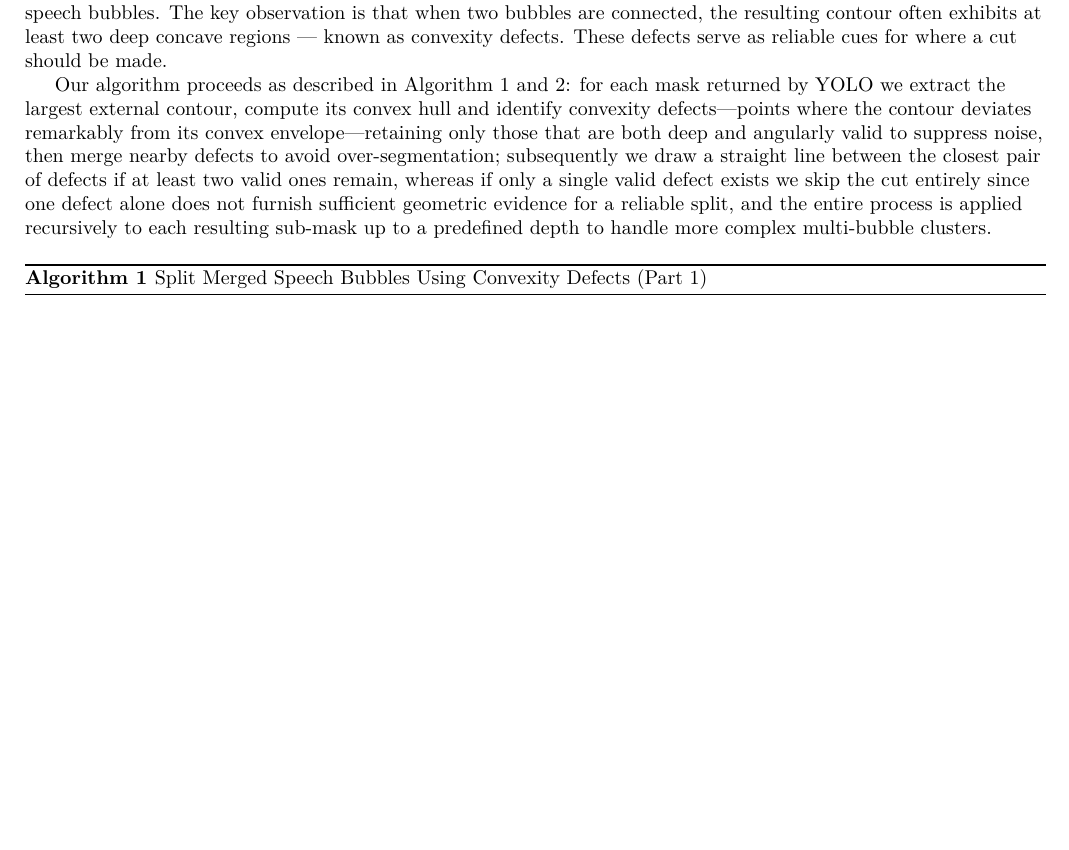
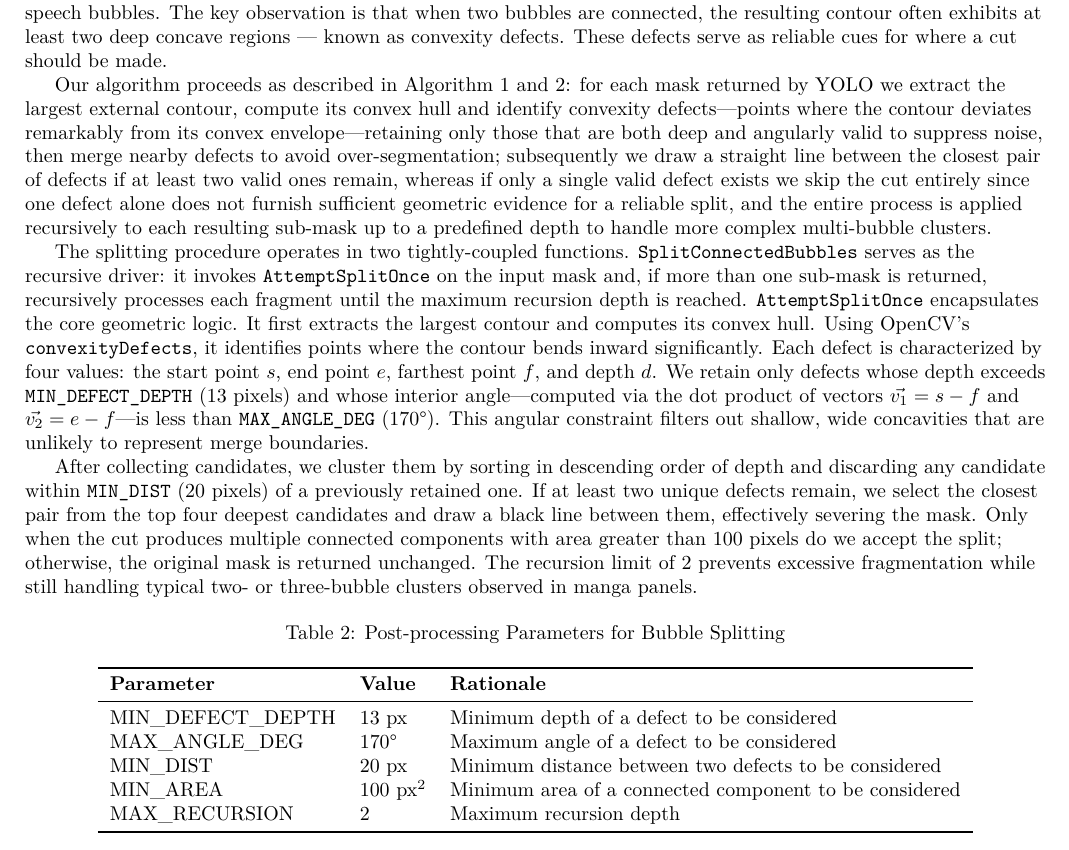
Before and after one commit to hngocngvu/group-project-report, a LaTeX document (main.tex, which reads sections/subsubsections/post-yolo.tex): part of page 11 of 27 before the commit and part of page 11 of 28 after it, cut so that both start at the same text, the shorter picture padded with empty space. Compiled offline with pdfLaTeX.

Commit message:
add text and table 2 Post-processing Parameters for Bubble Splitting

```diff
--- a/sections/subsubsections/post-yolo.tex
+++ b/sections/subsubsections/post-yolo.tex
@@ -3,6 +3,27 @@ Although YOLO gives a pixel-precise mask for every panel, it still returns one m
 To address this, we introduce a post-processing step that leverages convexity defects to detect and split merged speech bubbles. The key observation is that when two bubbles are connected, the resulting contour often exhibits at least two deep concave regions — known as convexity defects. These defects serve as reliable cues for where a cut should be made.
 
 Our algorithm proceeds as described in Algorithm \ref{alg:split-bubbles1} and \ref{alg:split-bubbles2}: for each mask returned by YOLO we extract the largest external contour, compute its convex hull and identify convexity defects—points where the contour deviates remarkably from its convex envelope—retaining only those that are both deep and angularly valid to suppress noise, then merge nearby defects to avoid over-segmentation; subsequently we draw a straight line between the closest pair of defects if at least two valid ones remain, whereas if only a single valid defect exists we skip the cut entirely since one defect alone does not furnish sufficient geometric evidence for a reliable split, and the entire process is applied recursively to each resulting sub-mask up to a predefined depth to handle more complex multi-bubble clusters.
+
+The splitting procedure operates in two tightly-coupled functions. \texttt{SplitConnectedBubbles} serves as the recursive driver: it invokes \texttt{AttemptSplitOnce} on the input mask and, if more than one sub-mask is returned, recursively processes each fragment until the maximum recursion depth is reached. \texttt{AttemptSplitOnce} encapsulates the core geometric logic. It first extracts the largest contour and computes its convex hull. Using OpenCV's \texttt{convexityDefects}, it identifies points where the contour bends inward significantly. Each defect is characterized by four values: the start point $s$, end point $e$, farthest point $f$, and depth $d$. We retain only defects whose depth exceeds \texttt{MIN\_DEFECT\_DEPTH} (13 pixels) and whose interior angle---computed via the dot product of vectors $\vec{v_1} = s - f$ and $\vec{v_2} = e - f$---is less than \texttt{MAX\_ANGLE\_DEG} (170°). This angular constraint filters out shallow, wide concavities that are unlikely to represent merge boundaries.
+
+After collecting candidates, we cluster them by sorting in descending order of depth and discarding any candidate within \texttt{MIN\_DIST} (20 pixels) of a previously retained one. If at least two unique defects remain, we select the closest pair from the top four deepest candidates and draw a black line between them, effectively severing the mask. Only when the cut produces multiple connected components with area greater than 100 pixels do we accept the split; otherwise, the original mask is returned unchanged. The recursion limit of 2 prevents excessive fragmentation while still handling typical two- or three-bubble clusters observed in manga panels.
+
+\begin{table}[H]
+\centering
+\caption{Post-processing Parameters for Bubble Splitting}
+\label{tab:bubble-split-params}
+\begin{tabular}{lll}
+\toprule
+\textbf{Parameter} & \textbf{Value} & \textbf{Rationale} \\
+\midrule
+MIN\_DEFECT\_DEPTH & 13 px & Minimum depth of a defect to be considered \\
+MAX\_ANGLE\_DEG & 170° & Maximum angle of a defect to be considered \\
+MIN\_DIST & 20 px & Minimum distance between two defects to be considered \\
+MIN\_AREA & 100 px$^2$ & Minimum area of a connected component to be considered \\
+MAX\_RECURSION & 2 & Maximum recursion depth \\
+\bottomrule
+\end{tabular}
+\end{table}
 
 % --- Part 1: SplitConnectedBubbles ---
 \begin{algorithm}[H]
```
